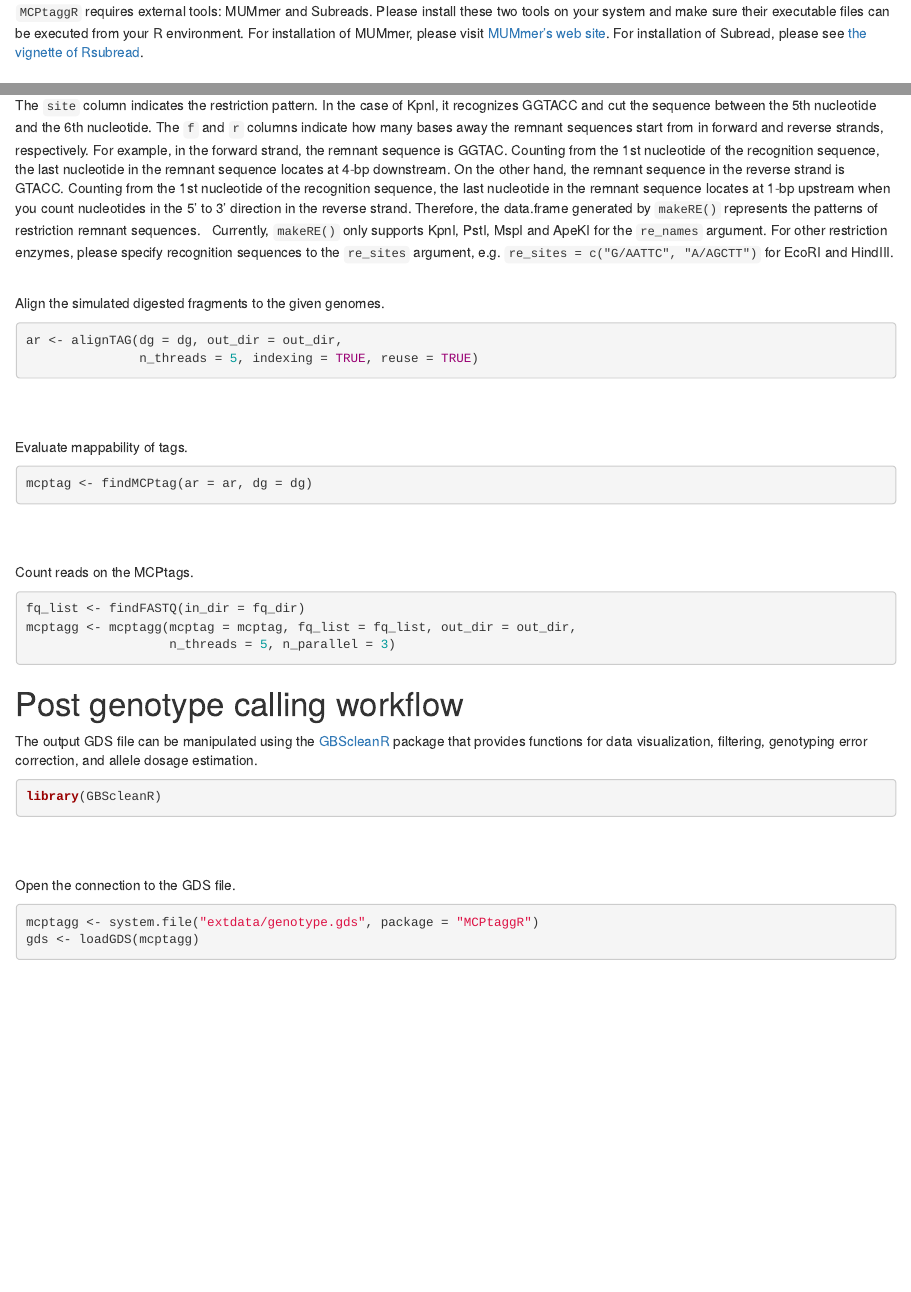
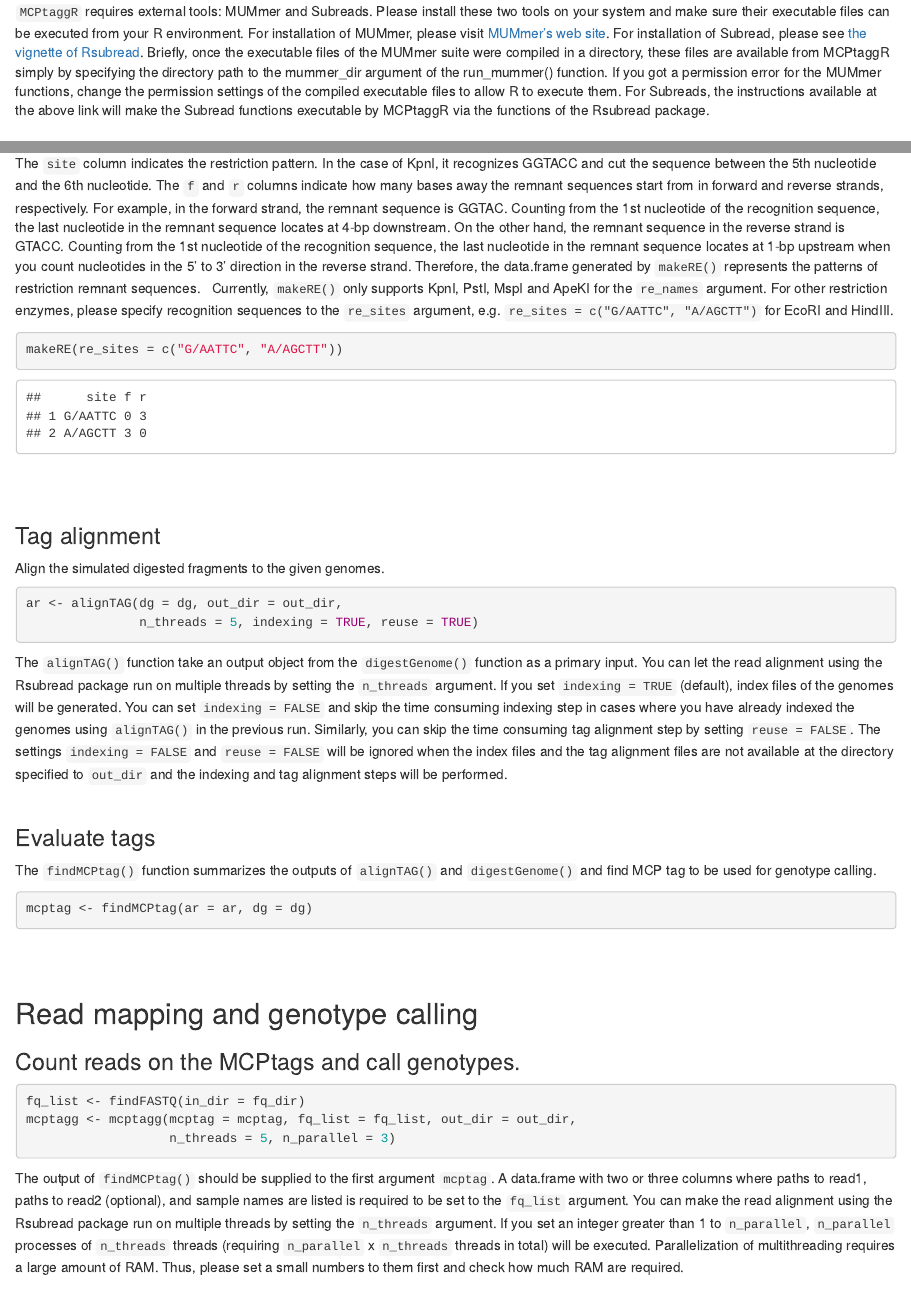
Before and after one commit to tomoyukif/MCPtaggR, an R Markdown document (vignettes/BasicUsageOfMCPtaggR.rmd): the page in a window 1100 px wide, from 540 px down, and a second part further down, joined at a grey line. Rendered offline with R 4.5, knitr and Pandoc, with nearby package versions; drawn as R Markdown's standard HTML page in place of the format the file asks for; some code elsewhere in the file could not run offline.

Commit message:
Update the vignette

````diff
--- a/vignettes/BasicUsageOfMCPtaggR.rmd
+++ b/vignettes/BasicUsageOfMCPtaggR.rmd
@@ -55,6 +55,13 @@ two tools on your system and make sure their executable files can be executed
 from your R environment.
 For installation of MUMmer, please visit [MUMmer's web site](https://mummer4.github.io/install/install.html).
 For installation of Subread, please see [the vignette of Rsubread](https://bioconductor.org/packages/release/bioc/vignettes/Rsubread/inst/doc/SubreadUsersGuide.pdf).
+Briefly, once the executable files of the MUMmer suite were compiled in a
+directory, these files are available from MCPtaggR simply by specifying the
+directory path to the mummer_dir argument of the run_mummer() function. If you
+got a permission error for the MUMmer functions, change the permission settings of
+the compiled executable files to allow R to execute them. For Subreads, the
+instructions available at the above link will make the Subread
+functions executable by MCPtaggR via the functions of the Rsubread package.
 
 # Installation
 You can install `MCPtaggR` from the GitHub repository.
@@ -156,30 +199,59 @@ Currently, `makeRE()` only supports KpnI, PstI, MspI and ApeKI for the `re_names
 argument. For other restriction enzymes, please specify recognition sequences to
 the `re_sites` argument, e.g. `re_sites = c("G/AATTC", "A/AGCTT")` for
 EcoRI and HindIII.
+```{r}
+makeRE(re_sites = c("G/AATTC", "A/AGCTT"))
+```
 <br>
 <br>
 
+
+
+### Tag alignment
 Align the simulated digested fragments to the given genomes.
 ```{r eval=FALSE}
 ar <- alignTAG(dg = dg, out_dir = out_dir,
                n_threads = 5, indexing = TRUE, reuse = TRUE)
 ```
+The `alignTAG()` function take an output object from the `digestGenome()`
+function as a primary input. You can let the read alignment using the Rsubread
+package run on multiple threads by setting the `n_threads` argument. If you set
+`indexing = TRUE` (default), index files of the genomes will be generated. You
+can set `indexing = FALSE` and skip the time consuming indexing step in
+cases where you have already indexed the genomes using `alignTAG()` in the previous
+run. Similarly, you can skip the time consuming tag alignment step by setting
+`reuse = FALSE`. The settings `indexing = FALSE` and `reuse = FALSE` will be
+ignored when the index files and the tag alignment files are not available at
+the directory specified to `out_dir` and the indexing and tag alignment steps
+will be performed.
 <br>
 <br>
 
-Evaluate mappability of tags.
+### Evaluate tags
+The `findMCPtag()` function summarizes the outputs of `alignTAG()` and `digestGenome()` and
+find MCP tag to be used for genotype calling.
 ```{r eval=FALSE}
 mcptag <- findMCPtag(ar = ar, dg = dg)
 ```
 <br>
 <br>
 
-Count reads on the MCPtags.
+## Read mapping and genotype calling
+### Count reads on the MCPtags and call genotypes.
 ```{r eval=FALSE}
 fq_list <- findFASTQ(in_dir = fq_dir)
 mcptagg <- mcptagg(mcptag = mcptag, fq_list = fq_list, out_dir = out_dir,
                    n_threads = 5, n_parallel = 3)
 ```
+The output of `findMCPtag()` should be supplied to the first argument `mcptag`.
+A data.frame with two or three columns where paths to read1,
+paths to read2 (optional), and sample names are listed is required to be set to
+the `fq_list` argument. You can make the read alignment using the Rsubread
+package run on multiple threads by setting the `n_threads` argument. If you set
+an integer greater than 1 to `n_parallel`, `n_parallel` processes of `n_threads`
+threads (requiring `n_parallel` x `n_threads` threads in total) will be executed.
+Parallelization of multithreading requires a large amount of RAM. Thus, please
+set a small numbers to them first and check how much RAM are required.
 
 # Post genotype calling workflow
 
````
Also changed, not shown: R/01_functions.R (+2 -1 lines), vignettes/BasicUsageOfMCPtaggR.rmd (46 more changed lines).
